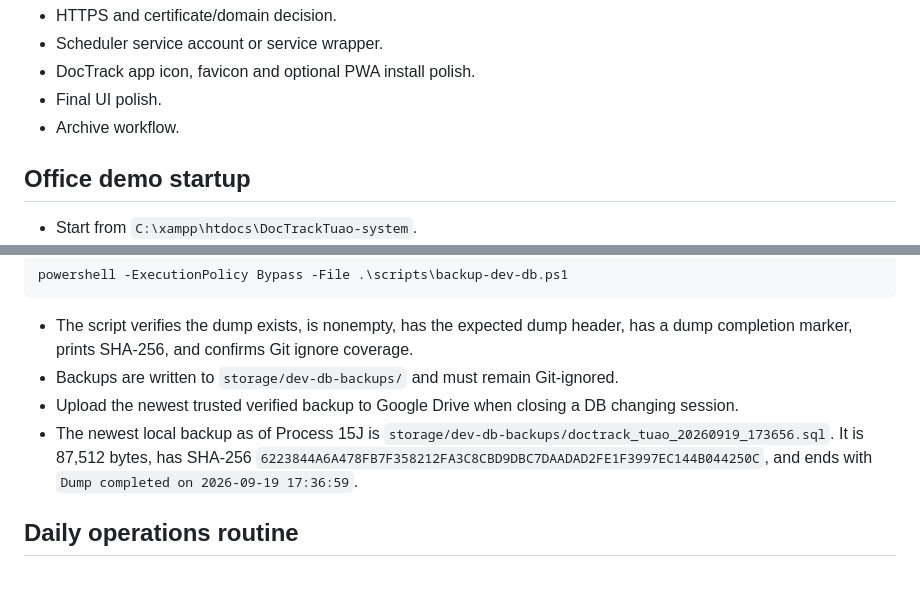
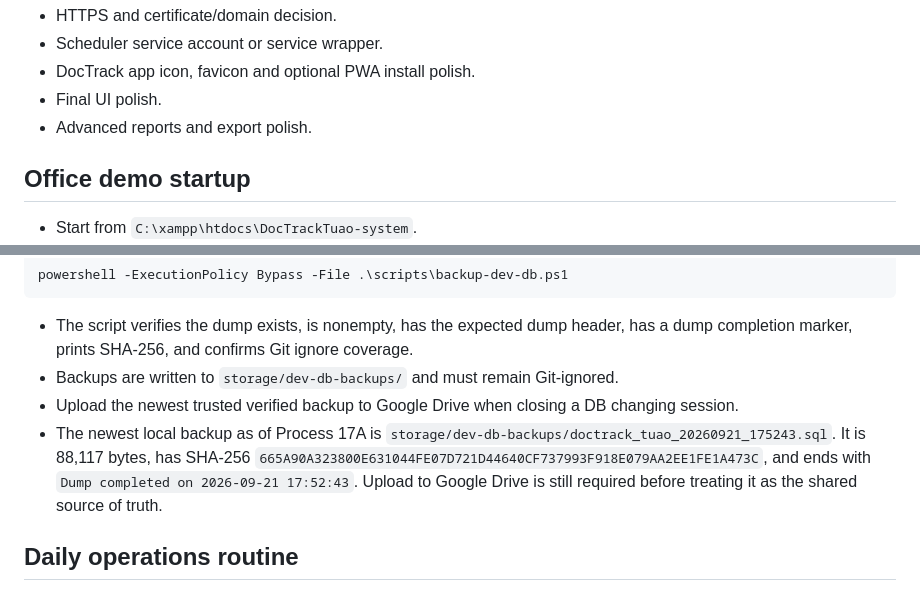
Before and after one commit to kuyaapps-lang/DocTrackTuao-system, a Markdown page: api-tests/PROCESS-11-DEPLOYMENT-OPERATIONS-CHECKLIST.md, 2 parts joined by grey strips. Drawn GitHub-style.

```diff
--- a/api-tests/PROCESS-11-DEPLOYMENT-OPERATIONS-CHECKLIST.md
+++ b/api-tests/PROCESS-11-DEPLOYMENT-OPERATIONS-CHECKLIST.md
@@ -89,7 +89,7 @@ Known deferred items:
 - Scheduler service account or service wrapper.
 - DocTrack app icon, favicon and optional PWA install polish.
 - Final UI polish.
-- Archive workflow.
+- Advanced reports and export polish.
 
 ## Office demo startup
 
@@ -194,11 +194,12 @@ powershell -ExecutionPolicy Bypass -File .\scripts\backup-dev-db.ps1
 - Backups are written to `storage/dev-db-backups/` and must remain Git-ignored.
 - Upload the newest trusted verified backup to Google Drive when closing a DB
   changing session.
-- The newest local backup as of Process 15J is
-  `storage/dev-db-backups/doctrack_tuao_20260919_173656.sql`. It is 87,512
+- The newest local backup as of Process 17A is
+  `storage/dev-db-backups/doctrack_tuao_20260921_175243.sql`. It is 88,117
   bytes, has SHA-256
-  `6223844A6A478FB7F358212FA3C8CBD9DBC7DAADAD2FE1F3997EC144B044250C`, and
-  ends with `Dump completed on 2026-09-19 17:36:59`.
+  `665A90A323800E631044FE07D721D44640CF737993F918E079AA2EE1FE1A473C`, and
+  ends with `Dump completed on 2026-09-21 17:52:43`. Upload to Google Drive is
+  still required before treating it as the shared source of truth.
 
 ## Daily operations routine
 
```
Also changed, not shown: api-tests/PROCESS-17-FINAL-READINESS-CHECKLIST.md (added, +139 -0 lines).
